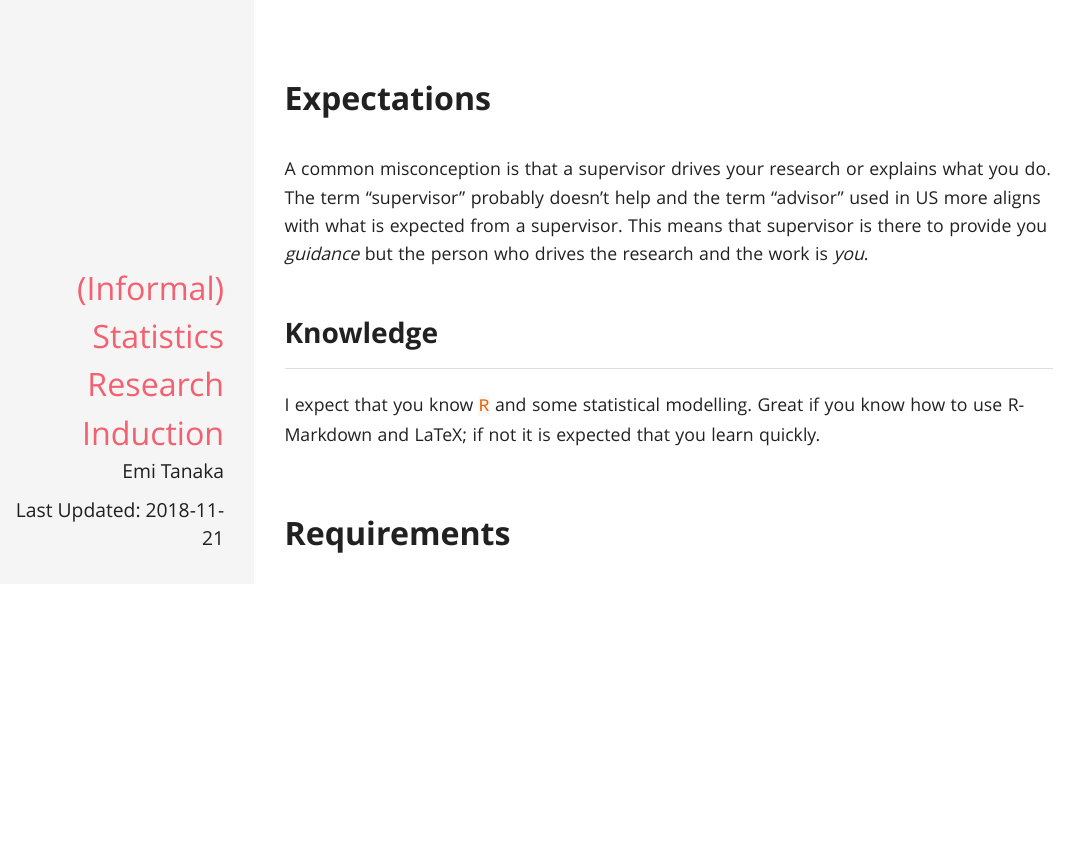
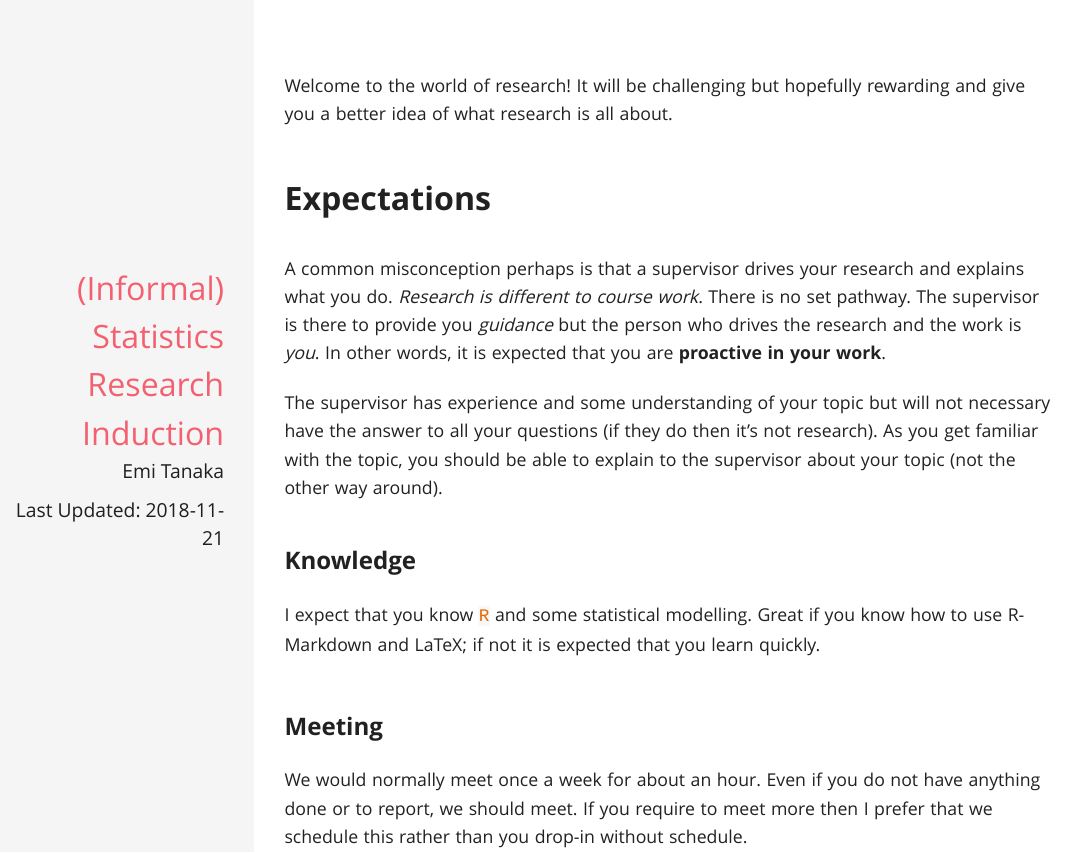
Before and after one commit to emitanaka/induction, an R Markdown document (index.Rmd): the page in a window 1100 px wide, from its top. The pictures show the output file index.html that the author committed with the source, opened offline.

Commit message:
add welcome

````diff
--- a/index.Rmd
+++ b/index.Rmd
@@ -12,14 +12,21 @@ output:
 knitr::opts_chunk$set(echo = TRUE)
 ```
 
+Welcome to the world of research! It will be challenging but hopefully rewarding and give you a better idea of what research is all about.
 
 # Expectations
 
-A common misconception is that a supervisor drives your research or explains what you do. The term "supervisor" probably doesn't help and the term "advisor" used in US more aligns with what is expected from a supervisor. This means that supervisor is there to provide you *guidance* but the person who drives the research and the work is *you*.
+A common misconception perhaps is that a supervisor drives your research and explains what you do. *Research is different to course work*. There is no set pathway. The supervisor is there to provide you *guidance* but the person who drives the research and the work is *you*. In other words, it is expected that you are **proactive in your work**.
 
-## Knowledge
+The supervisor has experience and some understanding of your topic but will not necessary have the answer to all your questions (if they do then it's not research). As you get familiar with the topic, you should be able to explain to the supervisor about your topic (not the other way around).
+
+### Knowledge
 
 I expect that you know `R` and some statistical modelling. Great if you know how to use R-Markdown and LaTeX; if not it is expected that you learn quickly.
+
+### Meeting
+
+We would normally meet once a week for about an hour. Even if you do not have anything done or to report, we should meet. If you require to meet more then I prefer that we schedule this rather than you drop-in without schedule.
 
 # Requirements
 
````
Also changed, not shown: index.html.
